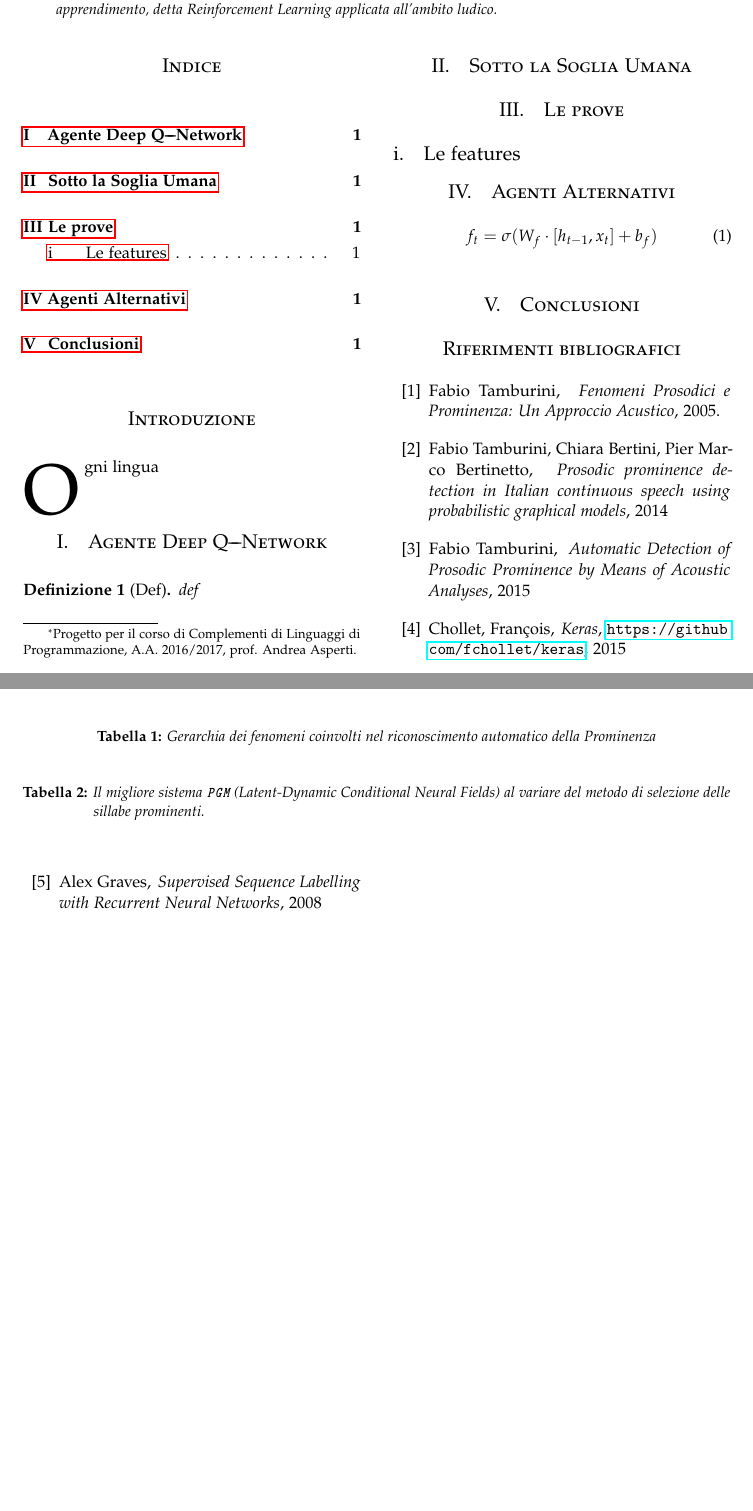
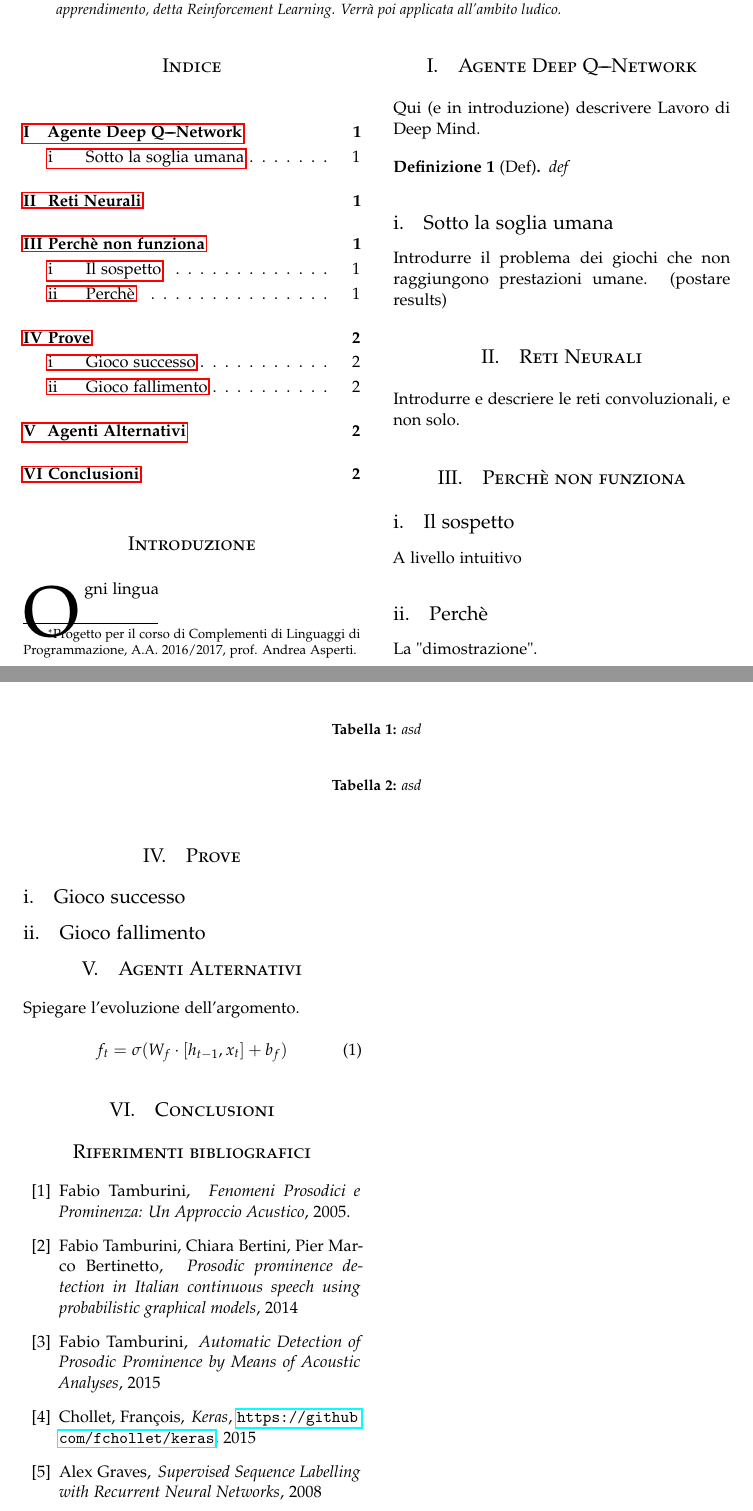
Before and after one commit to maximgx/reinforcement-learning-atari, a LaTeX paper (relazione/dqn-experience-replay.tex): two parts of pages 1 and 2 of 5, joined at a grey line, cut so that both start at the same text, the shorter picture padded with empty space. Compiled offline with pdfLaTeX.

Commit message:
Schema relazione

```diff
--- a/relazione/dqn-experience-replay.tex
+++ b/relazione/dqn-experience-replay.tex
@@ -99,7 +99,7 @@
 \date{\today} % Leave empty to omit a date
 \renewcommand{\maketitlehookd}{%
 \begin{abstract}
-\noindent L'obiettivo di questo lavoro di progetto consiste in primo luogo nello studio di una particolare tecnica di apprendimento, detta \textit{Reinforcement Learning} applicata all'ambito ludico.
+\noindent L'obiettivo di questo lavoro di progetto consiste in primo luogo nello studio di una particolare tecnica di apprendimento, detta \textit{Reinforcement Learning}. Verrà poi  applicata all'ambito ludico.
 \end{abstract}
 }
 
@@ -113,27 +113,43 @@
 	\lettrine[nindent = 0.4em,lines=3]{O}\space\MakeTextLowercase{g}ni lingua
 
 \section{Agente Deep Q\texttwelveudash Network}\label{sec:dqn-agent}
+	Qui (e in introduzione) descrivere Lavoro di Deep Mind.
 	\theoremstyle{plain}
 	\newtheorem{definition}{Definizione}
 	\begin{definition}[Def]\label{def:}
 		def
 	\end{definition}
 
-\section{Sotto la Soglia Umana}\label{}
+	\subsection{Sotto la soglia umana}
+		Introdurre il problema dei giochi che non raggiungono prestazioni umane. (postare results)
 
-\section{Le prove}\label{}
-	\subsection{Le features}
+\section{Reti Neurali}\label{}
+	Introdurre e descriere le reti convoluzionali, e non solo.
+
+\section{Perchè non funziona}\label{}
+	\subsection{Il sospetto}
+		A livello intuitivo
 		\begin{table*}[h]
 			\centering
-			\caption{Gerarchia dei fenomeni coinvolti nel riconoscimento automatico della Prominenza}
+			\caption{asd}
 
 			\label{tab:gerarchia}
 		\end{table*}
 		\begin{table*}[h]
 			\centering
-			\caption{Il migliore sistema \texttt{PGM} (\textit{Latent-Dynamic Conditional Neural Fields}) al variare del metodo di selezione delle sillabe prominenti.}
+			\caption{asd}
 			\label{tab:pgm}
 
 		\end{table*}
 
+
+	\subsection{Perchè}
+		La "dimostrazione".
+
+\section{Prove}
+	\subsection{Gioco successo}
+
+	\subsection{Gioco fallimento}
+
 \section{Agenti Alternativi}\label{}
+	Spiegare l'evoluzione dell'argomento.
```
Also changed, not shown: relazione/dqn-experience-replay.tex (9 more changed lines).
